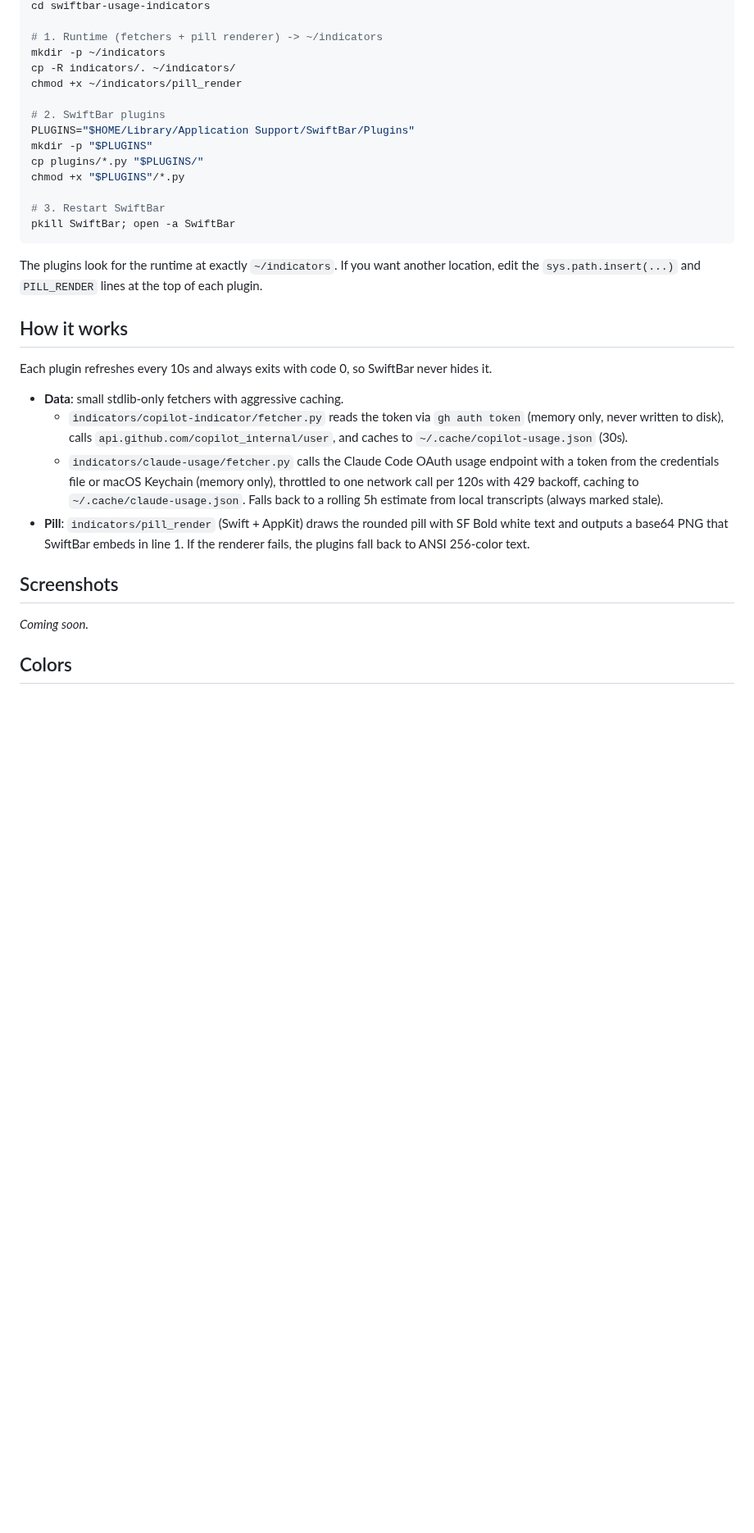
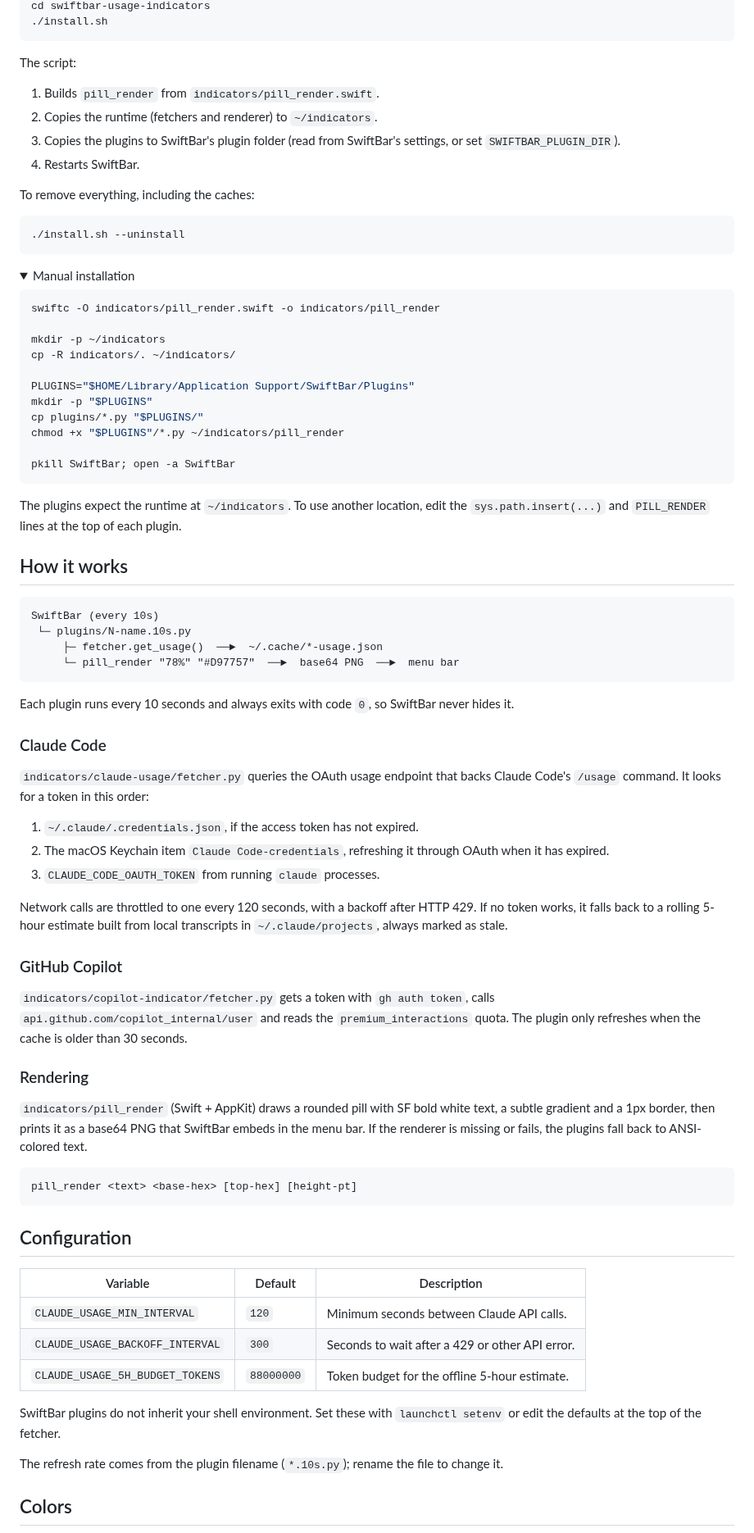
Before and after one commit to FabianIMV/swiftbar-usage-indicators, a Markdown page: README.md, the part around one of its changes. Shown at 82% size. Rendered like a GitHub page; folded sections open; blank space fills up the shorter version.

````diff
--- a/README.md
+++ b/README.md
@@ -24,45 +41,97 @@ git clone https://github.com/<your-user>/swiftbar-usage-indicators.git
 cd swiftbar-usage-indicators
+./install.sh
+```
 
-# 1. Runtime (fetchers + pill renderer) -> ~/indicators
+The script:
+
+1. Builds `pill_render` from `indicators/pill_render.swift`.
+2. Copies the runtime (fetchers and renderer) to `~/indicators`.
+3. Copies the plugins to SwiftBar's plugin folder (read from SwiftBar's settings, or set
+   `SWIFTBAR_PLUGIN_DIR`).
+4. Restarts SwiftBar.
+
+To remove everything, including the caches:
+
+```bash
+./install.sh --uninstall
+```
+
+<details>
+<summary>Manual installation</summary>
+
+```bash
+swiftc -O indicators/pill_render.swift -o indicators/pill_render
+
 mkdir -p ~/indicators
 cp -R indicators/. ~/indicators/
-chmod +x ~/indicators/pill_render
 
-# 2. SwiftBar plugins
 PLUGINS="$HOME/Library/Application Support/SwiftBar/Plugins"
 mkdir -p "$PLUGINS"
 cp plugins/*.py "$PLUGINS/"
-chmod +x "$PLUGINS"/*.py
+chmod +x "$PLUGINS"/*.py ~/indicators/pill_render
 
-# 3. Restart SwiftBar
 pkill SwiftBar; open -a SwiftBar
 ```
 
-The plugins look for the runtime at exactly `~/indicators`. If you want another location,
-edit the `sys.path.insert(...)` and `PILL_RENDER` lines at the top of each plugin.
+The plugins expect the runtime at `~/indicators`. To use another location, edit the
+`sys.path.insert(...)` and `PILL_RENDER` lines at the top of each plugin.
+
+</details>
 
 ## How it works
 
-Each plugin refreshes every 10s and always exits with code 0, so SwiftBar never hides it.
+```
+SwiftBar (every 10s)
+ └─ plugins/N-name.10s.py
+     ├─ fetcher.get_usage()  ──►  ~/.cache/*-usage.json
+     └─ pill_render "78%" "#D97757"  ──►  base64 PNG  ──►  menu bar
+```
 
-- **Data**: small stdlib-only fetchers with aggressive caching.
-  - `indicators/copilot-indicator/fetcher.py` reads the token via `gh auth token`
-    (memory only, never written to disk), calls
-    `api.github.com/copilot_internal/user`, and caches to
-    `~/.cache/copilot-usage.json` (30s).
-  - `indicators/claude-usage/fetcher.py` calls the Claude Code OAuth usage endpoint with
-    a token from the credentials file or macOS Keychain (memory only), throttled to one
-    network call per 120s with 429 backoff, caching to `~/.cache/claude-usage.json`.
-    Falls back to a rolling 5h estimate from local transcripts (always marked stale).
-- **Pill**: `indicators/pill_render` (Swift + AppKit) draws the rounded pill with SF Bold
-  white text and outputs a base64 PNG that SwiftBar embeds in line 1. If the renderer
-  fails, the plugins fall back to ANSI 256-color text.
+Each plugin runs every 10 seconds and always exits with code `0`, so SwiftBar never hides it.
 
-## Screenshots
+### Claude Code
 
-<!-- Generated with Playwright from a local demo page; output lives in screenshots/ -->
+`indicators/claude-usage/fetcher.py` queries the OAuth usage endpoint that backs Claude
+Code's `/usage` command. It looks for a token in this order:
 
-_Coming soon._
+1. `~/.claude/.credentials.json`, if the access token has not expired.
+2. The macOS Keychain item `Claude Code-credentials`, refreshing it through OAuth when it
+   has expired.
+3. `CLAUDE_CODE_OAUTH_TOKEN` from running `claude` processes.
+
+Network calls are throttled to one every 120 seconds, with a backoff after HTTP 429. If no
+token works, it falls back to a rolling 5-hour estimate built from local transcripts in
+`~/.claude/projects`, always marked as stale.
+
+### GitHub Copilot
+
+`indicators/copilot-indicator/fetcher.py` gets a token with `gh auth token`, calls
+`api.github.com/copilot_internal/user` and reads the `premium_interactions` quota. The
+plugin only refreshes when the cache is older than 30 seconds.
+
+### Rendering
+
+`indicators/pill_render` (Swift + AppKit) draws a rounded pill with SF bold white text, a
+subtle gradient and a 1px border, then prints it as a base64 PNG that SwiftBar embeds in
+the menu bar. If the renderer is missing or fails, the plugins fall back to ANSI-colored
+text.
+
+```bash
+pill_render <text> <base-hex> [top-hex] [height-pt]
+```
+
+## Configuration
+
+| Variable | Default | Description |
+| --- | --- | --- |
+| `CLAUDE_USAGE_MIN_INTERVAL` | `120` | Minimum seconds between Claude API calls. |
+| `CLAUDE_USAGE_BACKOFF_INTERVAL` | `300` | Seconds to wait after a 429 or other API error. |
+| `CLAUDE_USAGE_5H_BUDGET_TOKENS` | `88000000` | Token budget for the offline 5-hour estimate. |
+
+SwiftBar plugins do not inherit your shell environment. Set these with `launchctl setenv`
+or edit the defaults at the top of the fetcher.
+
+The refresh rate comes from the plugin filename (`*.10s.py`); rename the file to change it.
 
 ## Colors
 
````
Also changed, not shown: other parts of README.md (+76 -16 lines), docs/images/color-ramps.png (added), docs/images/dropdown-claude.png (added), docs/images/dropdown-copilot.png (added), docs/images/menubar.png (added), 13 other files.
